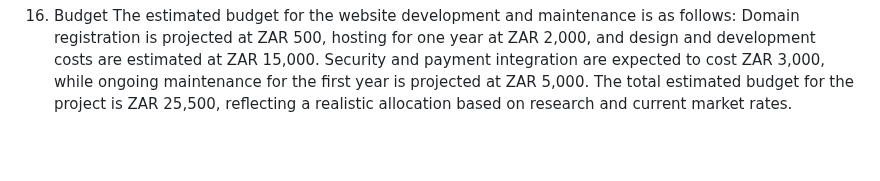
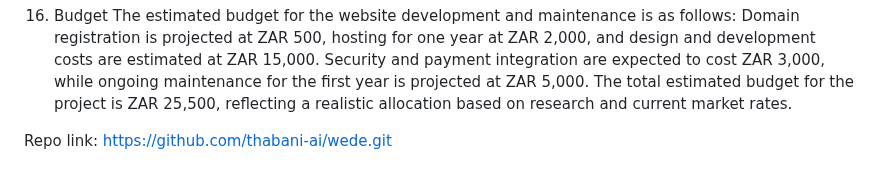
Before and after one commit to thabani-ai/wede, a Markdown page: README.md, the part around the change. GitHub-like rendering; blank space fills up the shorter version.

```diff
--- a/README.md
+++ b/README.md
@@ -51,3 +51,6 @@ The project timeline is designed to ensure a structured and timely development p
 
 8. Budget
 The estimated budget for the website development and maintenance is as follows: Domain registration is projected at ZAR 500, hosting for one year at ZAR 2,000, and design and development costs are estimated at ZAR 15,000. Security and payment integration are expected to cost ZAR 3,000, while ongoing maintenance for the first year is projected at ZAR 5,000. The total estimated budget for the project is ZAR 25,500, reflecting a realistic allocation based on research and current market rates.
+
+
+Repo link: https://github.com/thabani-ai/wede.git
```
